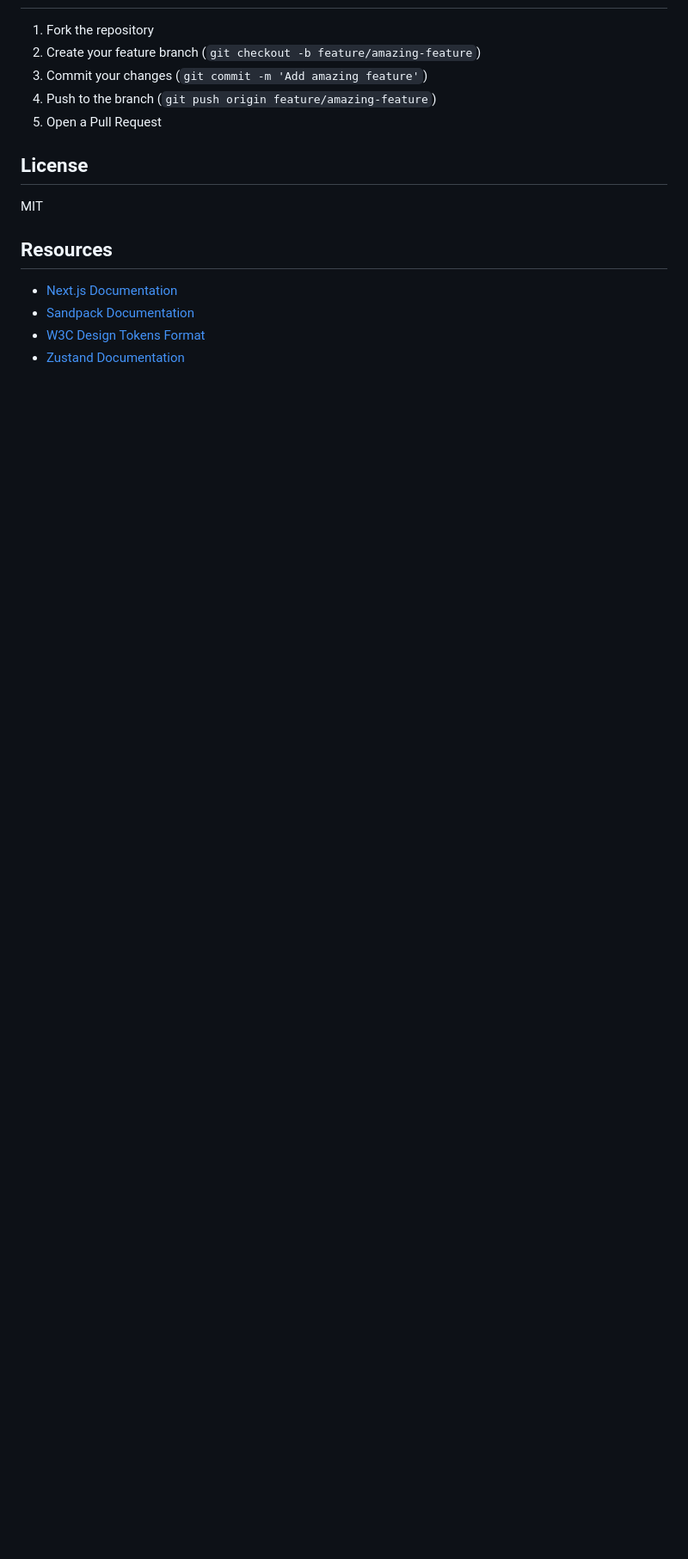
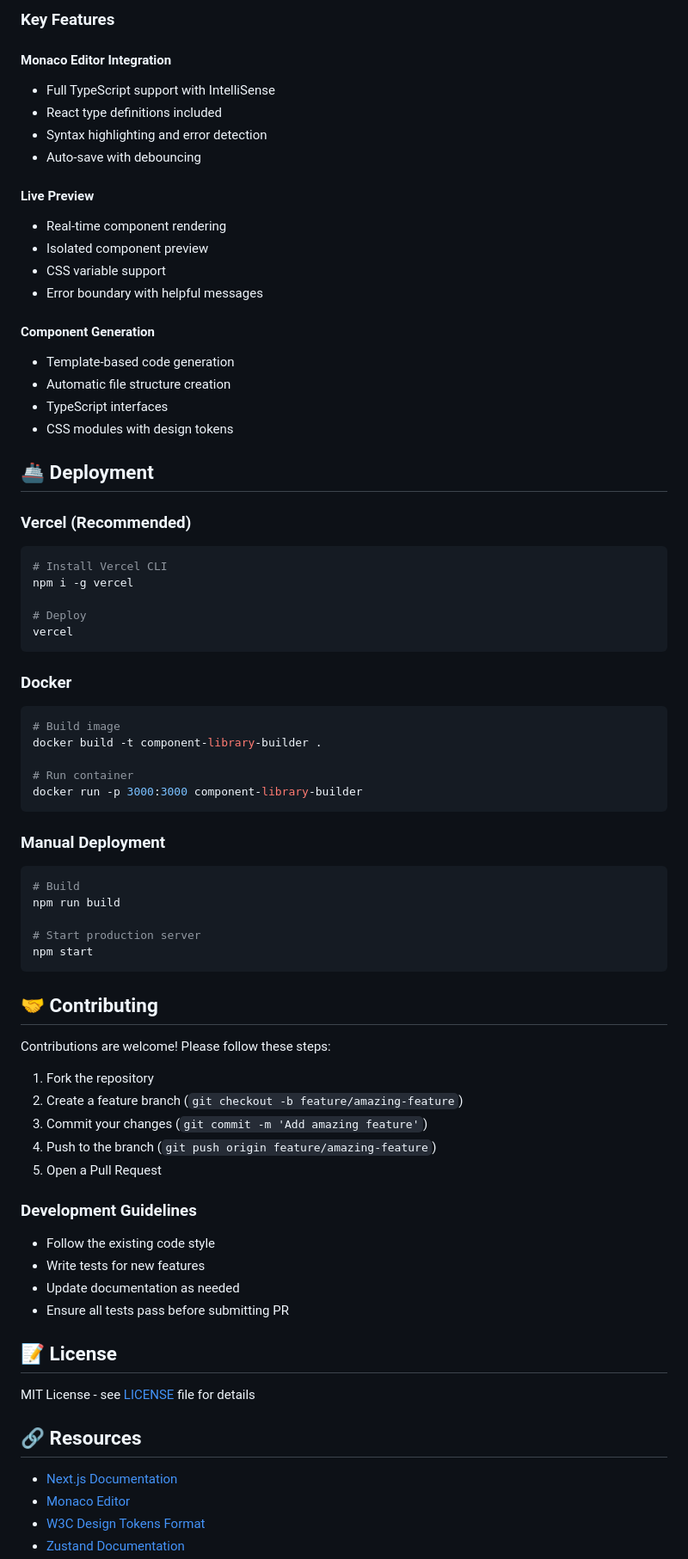
Before and after one commit to OsnielT/component-library-builder, a Markdown page: README.md, the part around one of its changes. Shown at 86% size. Rendered like a GitHub page; blank space fills up the shorter version.

````diff
--- a/README.md
+++ b/README.md
@@ -131,17 +149,79 @@ Tokens follow the [W3C Design Tokens Format](https://design-tokens.github.io/com
+### Key Features
+
+#### Monaco Editor Integration
+- Full TypeScript support with IntelliSense
+- React type definitions included
+- Syntax highlighting and error detection
+- Auto-save with debouncing
+
+#### Live Preview
+- Real-time component rendering
+- Isolated component preview
+- CSS variable support
+- Error boundary with helpful messages
+
+#### Component Generation
+- Template-based code generation
+- Automatic file structure creation
+- TypeScript interfaces
+- CSS modules with design tokens
+
+## 🚢 Deployment
+
+### Vercel (Recommended)
+
+```bash
+# Install Vercel CLI
+npm i -g vercel
+
+# Deploy
+vercel
+```
+
+### Docker
+
+```bash
+# Build image
+docker build -t component-library-builder .
+
+# Run container
+docker run -p 3000:3000 component-library-builder
+```
+
+### Manual Deployment
+
+```bash
+# Build
+npm run build
+
+# Start production server
+npm start
+```
+
+## 🤝 Contributing
+
+Contributions are welcome! Please follow these steps:
 
 1. Fork the repository
-2. Create your feature branch (`git checkout -b feature/amazing-feature`)
+2. Create a feature branch (`git checkout -b feature/amazing-feature`)
 3. Commit your changes (`git commit -m 'Add amazing feature'`)
 4. Push to the branch (`git push origin feature/amazing-feature`)
 5. Open a Pull Request
 
-## License
+### Development Guidelines
 
-MIT
+- Follow the existing code style
+- Write tests for new features
+- Update documentation as needed
+- Ensure all tests pass before submitting PR
 
-## Resources
+## 📝 License
+
+MIT License - see [LICENSE](LICENSE) file for details
+
+## 🔗 Resources
 
 - [Next.js Documentation](https://nextjs.org/docs)
-- [Sandpack Documentation](https://sandpack.codesandbox.io/)
+- [Monaco Editor](https://microsoft.github.io/monaco-editor/)
 - [W3C Design Tokens Format](https://design-tokens.github.io/community-group/format/)
 - [Zustand Documentation](https://docs.pmnd.rs/zustand)
````
Also changed, not shown: other parts of README.md (+90 -61 lines).
